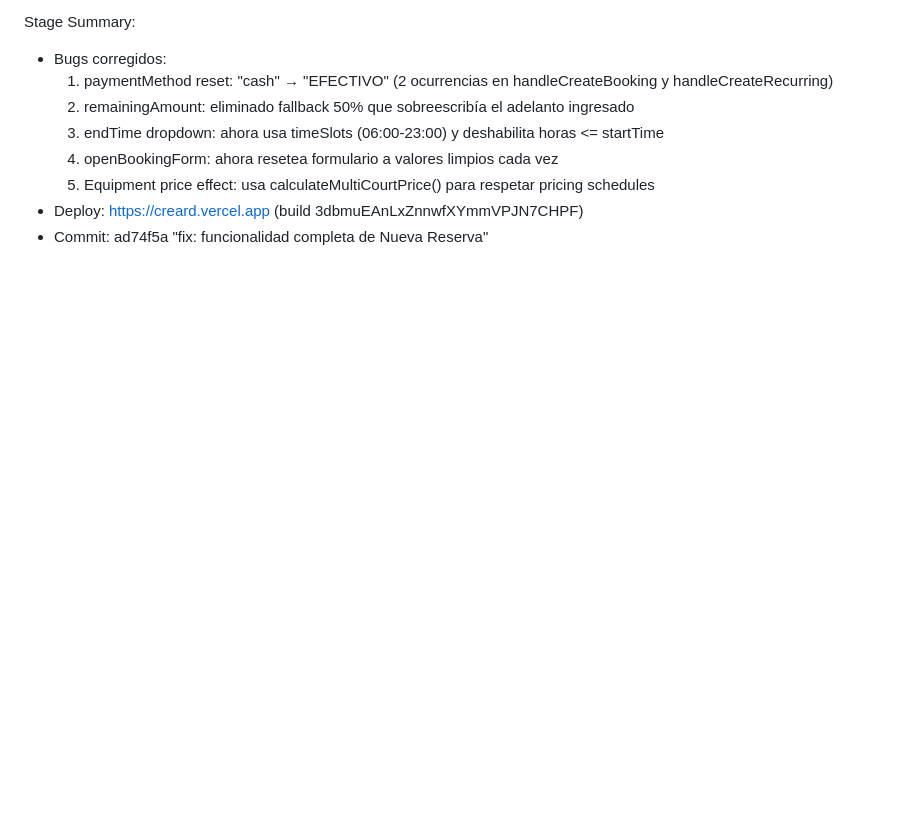
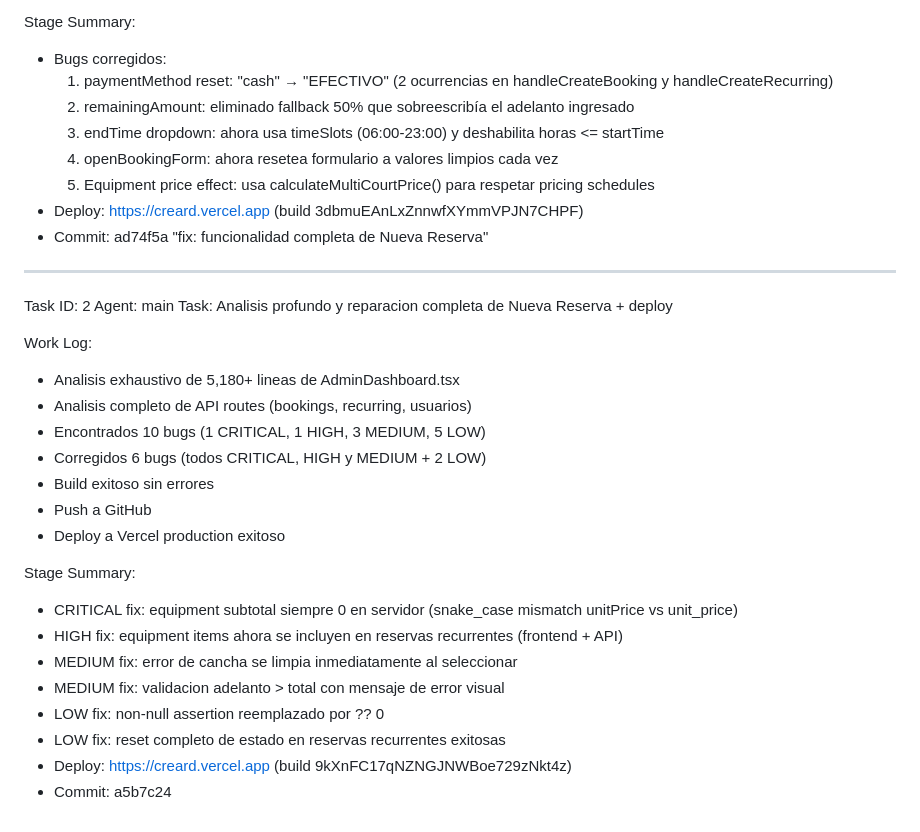
Before and after one commit to weilhelmn-mul/CREARD, a Markdown page: worklog.md, the part around the change. Drawn GitHub-style; blank space fills up the shorter version.

Commit message:
c53ce657-63e9-4309-a849-3e9d5ca90d75

```diff
--- a/worklog.md
+++ b/worklog.md
@@ -281,3 +281,26 @@ Stage Summary:
   5. Equipment price effect: usa calculateMultiCourtPrice() para respetar pricing schedules
 - Deploy: https://creard.vercel.app (build 3dbmuEAnLxZnnwfXYmmVPJN7CHPF)
 - Commit: ad74f5a "fix: funcionalidad completa de Nueva Reserva"
+---
+Task ID: 2
+Agent: main
+Task: Analisis profundo y reparacion completa de Nueva Reserva + deploy
+
+Work Log:
+- Analisis exhaustivo de 5,180+ lineas de AdminDashboard.tsx
+- Analisis completo de API routes (bookings, recurring, usuarios)
+- Encontrados 10 bugs (1 CRITICAL, 1 HIGH, 3 MEDIUM, 5 LOW)
+- Corregidos 6 bugs (todos CRITICAL, HIGH y MEDIUM + 2 LOW)
+- Build exitoso sin errores
+- Push a GitHub
+- Deploy a Vercel production exitoso
+
+Stage Summary:
+- CRITICAL fix: equipment subtotal siempre 0 en servidor (snake_case mismatch unitPrice vs unit_price)
+- HIGH fix: equipment items ahora se incluyen en reservas recurrentes (frontend + API)
+- MEDIUM fix: error de cancha se limpia inmediatamente al seleccionar
+- MEDIUM fix: validacion adelanto > total con mensaje de error visual
+- LOW fix: non-null assertion reemplazado por ?? 0
+- LOW fix: reset completo de estado en reservas recurrentes exitosas
+- Deploy: https://creard.vercel.app (build 9kXnFC17qNZNGJNWBoe729zNkt4z)
+- Commit: a5b7c24
```
